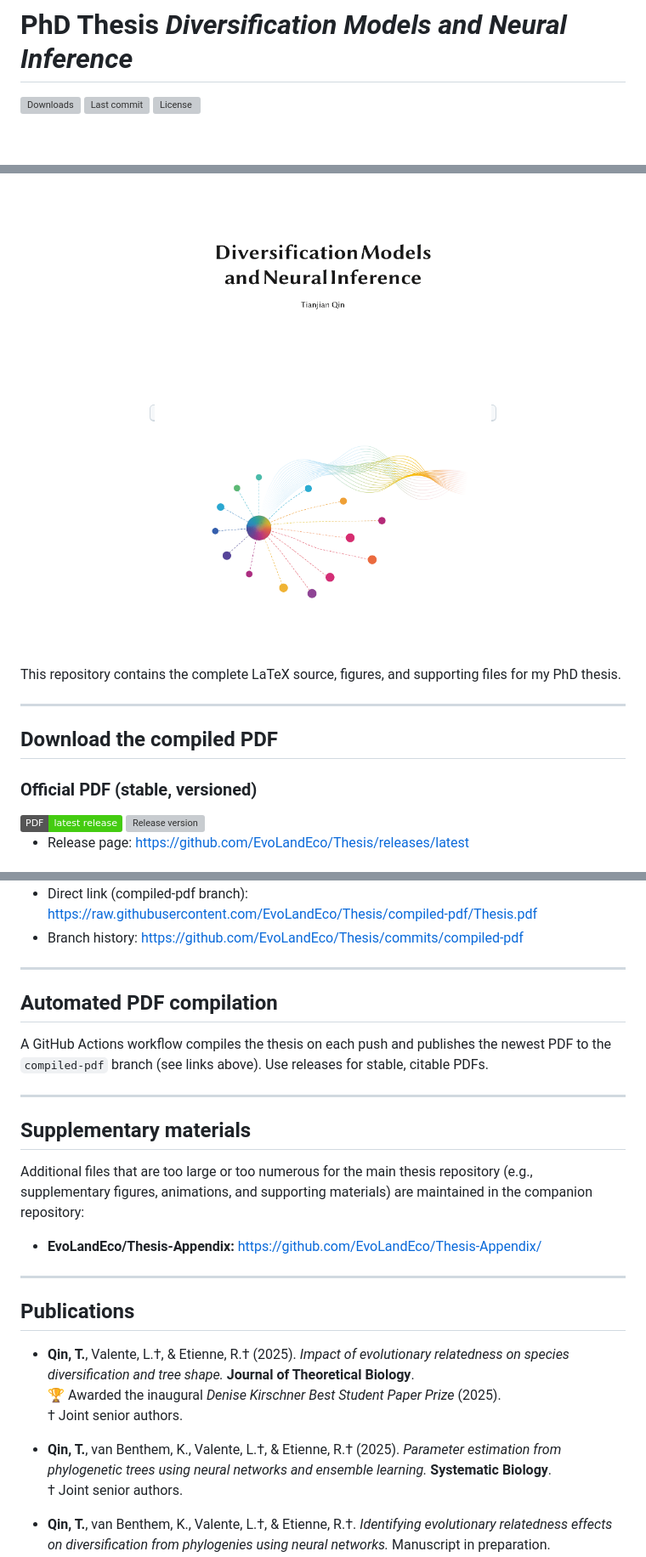
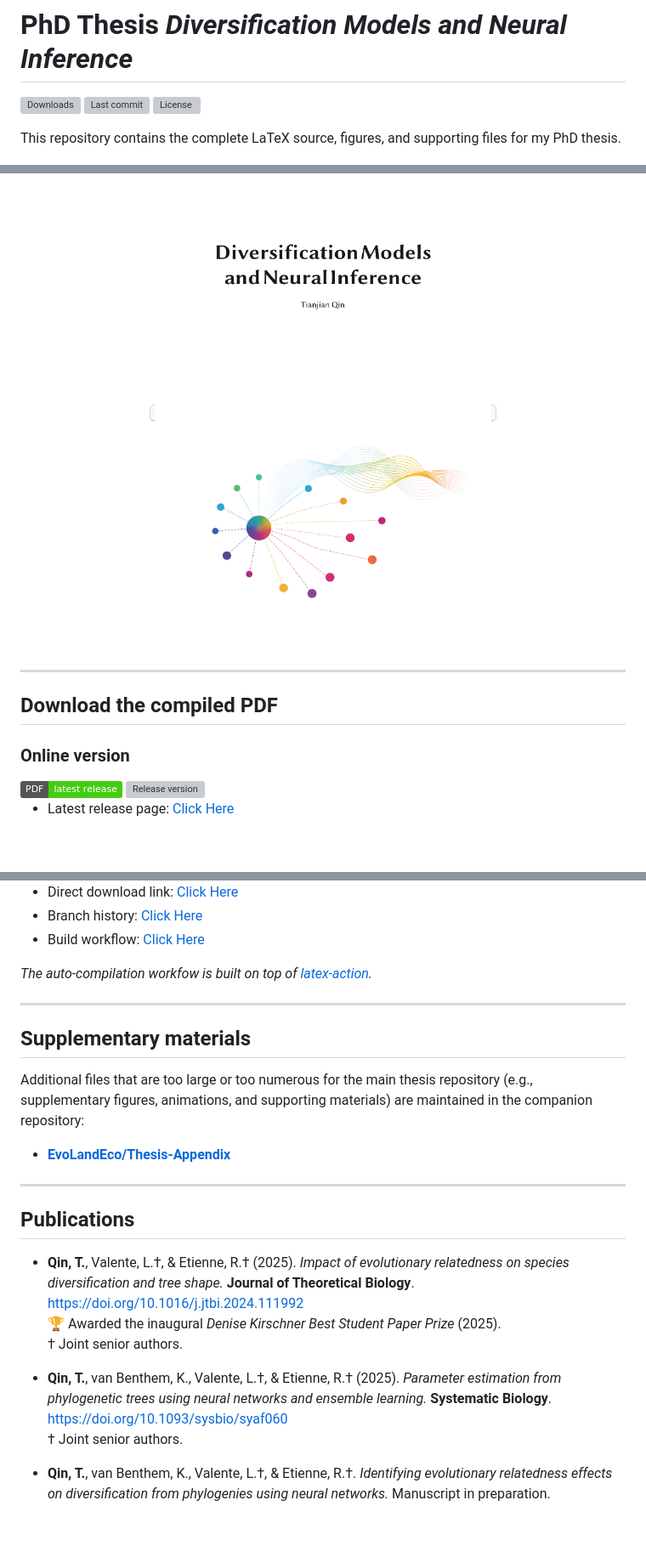
Before and after one commit to EvoLandEco/Thesis, a Markdown page: readme.md, 3 parts joined by grey strips. Shown at 85% size. Drawn GitHub-style; badges without logos; blank space fills up the shorter version; grey boxes are pictures that could not be loaded.

```diff
--- a/readme.md
+++ b/readme.md
@@ -3,6 +3,8 @@
 [![Downloads](https://img.shields.io/github/downloads/EvoLandEco/Thesis/total)](https://github.com/EvoLandEco/Thesis/releases)
 [![Last commit](https://img.shields.io/github/last-commit/EvoLandEco/Thesis)](https://github.com/EvoLandEco/Thesis/commits/main)
 [![License](https://img.shields.io/github/license/EvoLandEco/Thesis)](LICENSE)
+
+This repository contains the complete LaTeX source, figures, and supporting files for my PhD thesis.
 
 <p align="center">
   <kbd>
@@ -10,20 +12,18 @@
   </kbd>
 </p>
 
-This repository contains the complete LaTeX source, figures, and supporting files for my PhD thesis.
-
 ---
 
 ## Download the compiled PDF
 
-### Official PDF (stable, versioned)
-
+### Online version
 <a href="https://github.com/EvoLandEco/Thesis/releases/latest">
   <img alt="Latest release" src="https://img.shields.io/badge/PDF-latest%20release-brightgreen">
 </a>
+
 <a href="https://github.com/EvoLandEco/Thesis/releases/latest">
   <img alt="Release version" src="https://img.shields.io/github/v/release/EvoLandEco/Thesis?display_name=tag&sort=semver&label=version">
 </a>
 
-- Release page: https://github.com/EvoLandEco/Thesis/releases/latest
+- Latest release page: [Click Here](https://github.com/EvoLandEco/Thesis/releases/latest)
 
@@ -38,12 +52,9 @@ This repository contains the complete LaTeX source, figures, and supporting file
 
-- Direct link (compiled-pdf branch): https://raw.githubusercontent.com/EvoLandEco/Thesis/compiled-pdf/Thesis.pdf
-- Branch history: https://github.com/EvoLandEco/Thesis/commits/compiled-pdf
+- Direct download link: [Click Here](https://raw.githubusercontent.com/EvoLandEco/Thesis/compiled-pdf/Thesis.pdf)
+- Branch history: [Click Here](https://github.com/EvoLandEco/Thesis/commits/compiled-pdf)
+- Build workflow: [Click Here](https://github.com/EvoLandEco/Thesis/actions/workflows/compilation.yml)
 
----
-
-## Automated PDF compilation
-
-A GitHub Actions workflow compiles the thesis on each push and publishes the newest PDF to the `compiled-pdf` branch (see links above). Use releases for stable, citable PDFs.
+*The auto-compilation workfow is built on top of [latex-action](https://github.com/xu-cheng/latex-action/).*
 
 ---
 
@@ -51,17 +62,17 @@ A GitHub Actions workflow compiles the thesis on each push and publishes the new
 
 Additional files that are too large or too numerous for the main thesis repository (e.g., supplementary figures, animations, and supporting materials) are maintained in the companion repository:
 
-- **EvoLandEco/Thesis-Appendix:** https://github.com/EvoLandEco/Thesis-Appendix/
+- [**EvoLandEco/Thesis-Appendix**](https://github.com/EvoLandEco/Thesis-Appendix/)
 
 ---
 
 ## Publications
 
-- **Qin, T.**, Valente, L.†, & Etienne, R.† (2025). *Impact of evolutionary relatedness on species diversification and tree shape.* **Journal of Theoretical Biology**.
+- **Qin, T.**, Valente, L.†, & Etienne, R.† (2025). *Impact of evolutionary relatedness on species diversification and tree shape.* **Journal of Theoretical Biology**. https://doi.org/10.1016/j.jtbi.2024.111992
   🏆 Awarded the inaugural *Denise Kirschner Best Student Paper Prize* (2025).
   † Joint senior authors.
 
-- **Qin, T.**, van Benthem, K., Valente, L.†, & Etienne, R.† (2025). *Parameter estimation from phylogenetic trees using neural networks and ensemble learning.* **Systematic Biology**.
+- **Qin, T.**, van Benthem, K., Valente, L.†, & Etienne, R.† (2025). *Parameter estimation from phylogenetic trees using neural networks and ensemble learning.* **Systematic Biology**.  https://doi.org/10.1093/sysbio/syaf060
   † Joint senior authors.
 
 - **Qin, T.**, van Benthem, K., Valente, L.†, & Etienne, R.†. *Identifying evolutionary relatedness effects on diversification from phylogenies using neural networks.* Manuscript in preparation.
```
Also changed, not shown: other parts of readme.md (+16 -3 lines).
